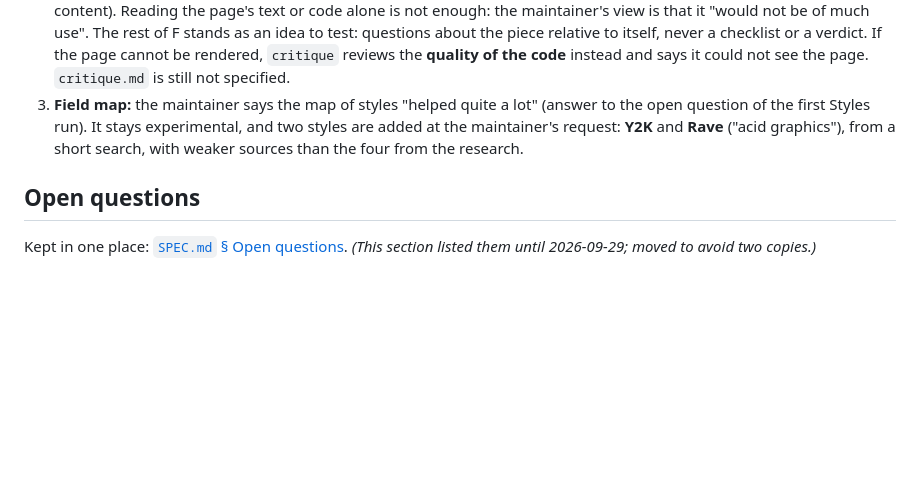
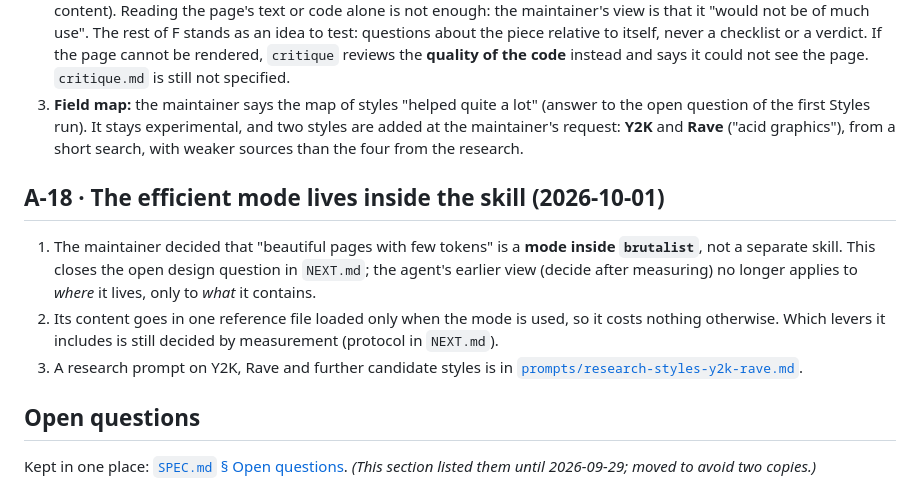
Before and after one commit to 135Andres/brutalist-design-skill, a Markdown page: docs/DECISIONS.md, the part around the change. GitHub-like rendering; blank space fills up the shorter version.

Commit message:
docs: efficient mode inside the skill (A-18); research prompt for Y2K, Rave and more styles

```diff
--- a/docs/DECISIONS.md
+++ b/docs/DECISIONS.md
@@ -247,6 +247,16 @@ elements or keep pure brutalism, typography and the like. Answering is never req
    maintainer's request: **Y2K** and **Rave** ("acid graphics"), from a short search, with weaker
    sources than the four from the research.
 
+## A-18 · The efficient mode lives inside the skill (2026-10-01)
+
+1. The maintainer decided that "beautiful pages with few tokens" is a **mode inside `brutalist`**,
+   not a separate skill. This closes the open design question in `NEXT.md`; the agent's earlier
+   view (decide after measuring) no longer applies to *where* it lives, only to *what* it contains.
+2. Its content goes in one reference file loaded only when the mode is used, so it costs nothing
+   otherwise. Which levers it includes is still decided by measurement (protocol in `NEXT.md`).
+3. A research prompt on Y2K, Rave and further candidate styles is in
+   [`prompts/research-styles-y2k-rave.md`](prompts/research-styles-y2k-rave.md).
+
 ## Open questions
 
 Kept in one place: [`SPEC.md` § Open questions](SPEC.md#open-questions). *(This section
```
Also changed, not shown: docs/NEXT.md (+8 -2 lines), docs/prompts/research-styles-y2k-rave.md (added, +93 -0 lines).
